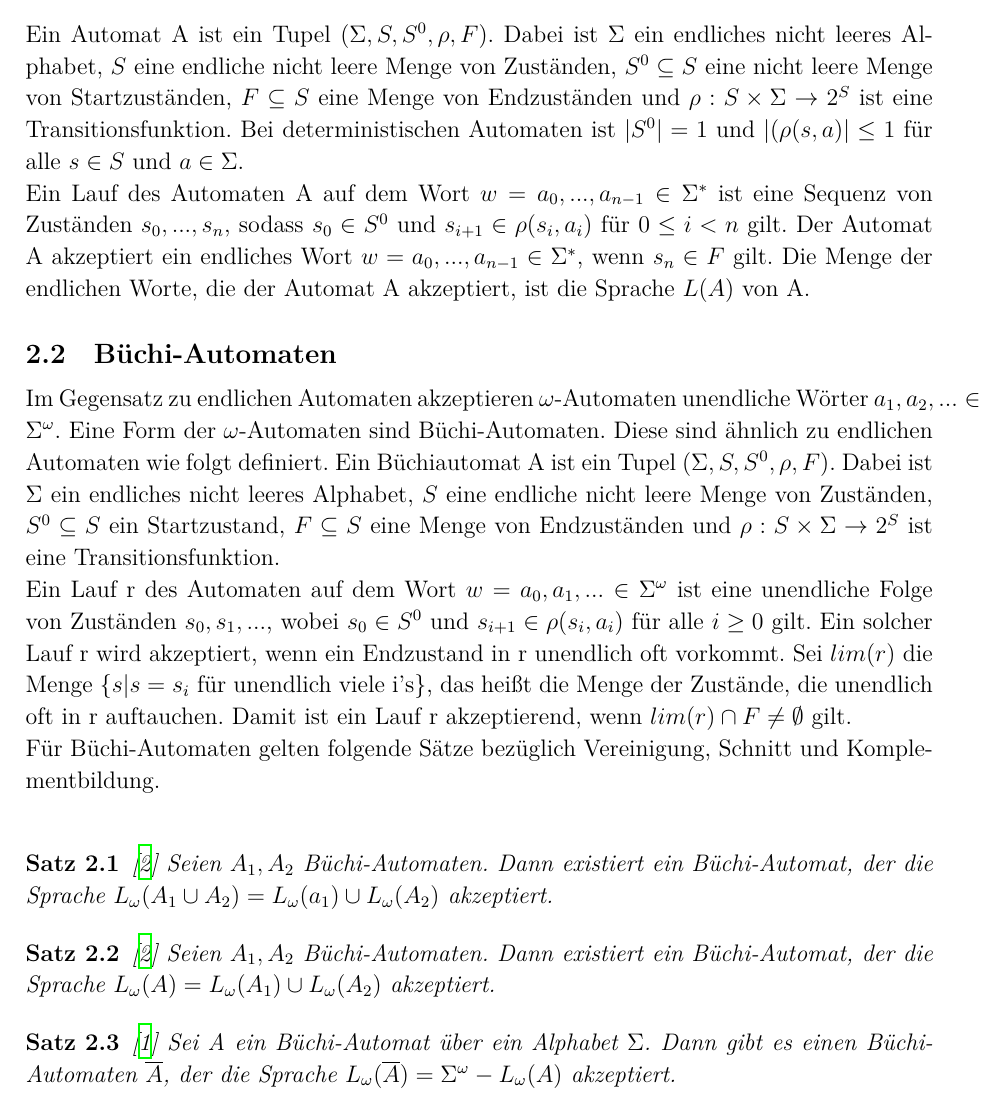
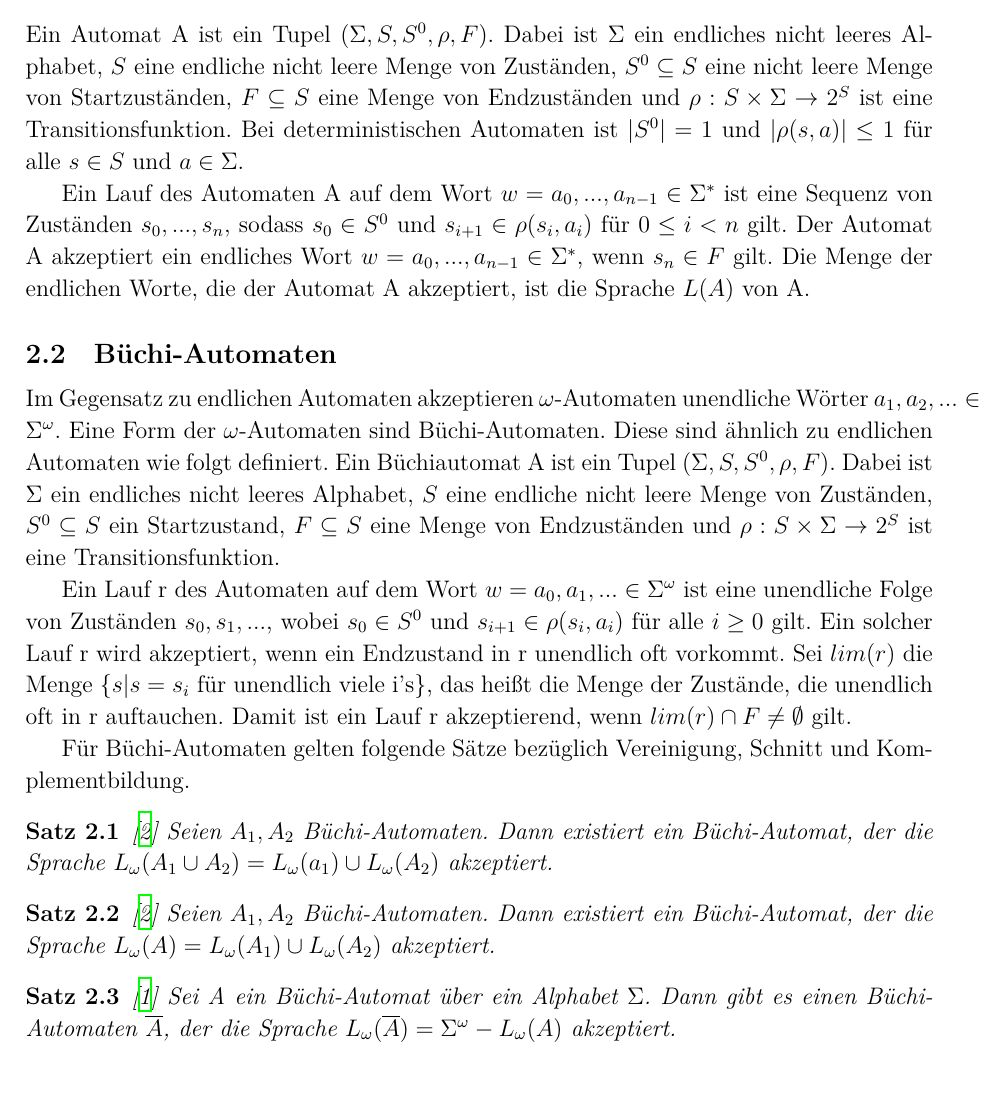
Before and after one commit to 0ortmann/FGI3-Seminar, a LaTeX paper (paper.tex, which reads tex/omega-automaten.tex): part of page 2 of 5 before the commit and part of page 2 of 4 after it, cut so that both start at the same text. Compiled offline with XeLaTeX; a missing font is replaced by an installed copy or a similar font; an older LaTeX class or package is replaced by its successor.

Commit message:
Absätze mit linebreak anstatt \\ (rückt Absatz ein). Eine Klammer entfernt.

```diff
--- a/tex/omega-automaten.tex
+++ b/tex/omega-automaten.tex
@@ -3,13 +3,17 @@
 In diesem Abschnitt werden die Grundlagen für $\omega$-Automaten vorgestellt. Dabei werden zuerst Automaten allgemein definiert. Anschließend wird genauer auf Büchi-Automaten als Form der $\omega$-Automaten eingegangen. Zum Schluss werden alternierende Büchi-Automaten vorgestellt, die für das Mapping im vierten Abschnitt benötigt werden.
 
 \subsection{Endliche Automaten}
-Ein Automat A ist ein Tupel ($\Sigma, S, S^0, \rho, F$). Dabei ist $\Sigma$ ein endliches nicht leeres Alphabet, $S$ eine endliche nicht leere Menge von Zuständen, $S^0\subseteq S$ eine nicht leere Menge von Startzuständen, $F\subseteq S$ eine Menge von Endzuständen und $\rho : S \times \Sigma \rightarrow 2^S$ ist eine Transitionsfunktion. Bei deterministischen Automaten ist $|S^0|=1$ und $|(\rho(s,a)|\leq 1$ für alle $s\in S$ und $a \in \Sigma$.\\
+Ein Automat A ist ein Tupel ($\Sigma, S, S^0, \rho, F$). Dabei ist $\Sigma$ ein endliches nicht leeres Alphabet, $S$ eine endliche nicht leere Menge von Zuständen, $S^0\subseteq S$ eine nicht leere Menge von Startzuständen, $F\subseteq S$ eine Menge von Endzuständen und $\rho : S \times \Sigma \rightarrow 2^S$ ist eine Transitionsfunktion. Bei deterministischen Automaten ist $|S^0|=1$ und $|\rho(s,a)|\leq 1$ für alle $s\in S$ und $a \in \Sigma$.
+
 Ein Lauf des Automaten A auf dem Wort $w=a_0,...,a_{n-1}\in \Sigma^\ast$ ist eine Sequenz von Zuständen $s_0,...,s_n$, sodass $s_0 \in S^0$ und $s_{i+1} \in \rho(s_i, a_i)$ für $0\leq i<n$ gilt. Der Automat A akzeptiert ein endliches Wort $w=a_0,...,a_{n-1}\in\Sigma^\ast$, wenn $s_n\in F$ gilt. Die Menge der endlichen Worte, die der Automat A akzeptiert, ist die Sprache $L(A)$ von A.
 
 \subsection{Büchi-Automaten}
-Im Gegensatz zu endlichen Automaten akzeptieren $\omega$-Automaten unendliche Wörter $a_1,a_2,...\in \Sigma^{\omega}$. Eine Form der $\omega$-Automaten sind Büchi-Automaten. Diese sind ähnlich zu endlichen Automaten wie folgt definiert. Ein Büchiautomat A ist ein Tupel ($\Sigma, S, S^0, \rho, F$). Dabei ist $\Sigma$ ein endliches nicht leeres Alphabet, $S$ eine endliche nicht leere Menge von Zuständen, $S^0\subseteq S$ ein Startzustand, $F\subseteq S$ eine Menge von Endzuständen und $\rho : S \times \Sigma \rightarrow 2^S$ ist eine Transitionsfunktion.\\
-Ein Lauf r des Automaten auf dem Wort $w=a_0,a_1,... \in \Sigma^{\omega}$ ist eine unendliche Folge von Zuständen $s_0,s_1,...$, wobei $s_0 \in S^0$ und $s_{i+1} \in \rho(s_i, a_i)$ für alle $i \geq 0$ gilt. Ein solcher Lauf r wird akzeptiert, wenn ein Endzustand in r unendlich oft vorkommt. Sei $lim(r)$ die Menge \{$s|s=s_i$ für unendlich viele i's\}, das heißt die Menge der Zustände, die unendlich oft in r auftauchen. Damit ist ein Lauf r akzeptierend, wenn $lim(r)\cap F \neq \emptyset$ gilt.\\
-Für Büchi-Automaten gelten folgende Sätze bezüglich Vereinigung, Schnitt und Komplementbildung. \\
+Im Gegensatz zu endlichen Automaten akzeptieren $\omega$-Automaten unendliche Wörter $a_1,a_2,...\in \Sigma^{\omega}$. Eine Form der $\omega$-Automaten sind Büchi-Automaten. Diese sind ähnlich zu endlichen Automaten wie folgt definiert. Ein Büchiautomat A ist ein Tupel ($\Sigma, S, S^0, \rho, F$). Dabei ist $\Sigma$ ein endliches nicht leeres Alphabet, $S$ eine endliche nicht leere Menge von Zuständen, $S^0\subseteq S$ ein Startzustand, $F\subseteq S$ eine Menge von Endzuständen und $\rho : S \times \Sigma \rightarrow 2^S$ ist eine Transitionsfunktion.
+
+Ein Lauf r des Automaten auf dem Wort $w=a_0,a_1,... \in \Sigma^{\omega}$ ist eine unendliche Folge von Zuständen $s_0,s_1,...$, wobei $s_0 \in S^0$ und $s_{i+1} \in \rho(s_i, a_i)$ für alle $i \geq 0$ gilt. Ein solcher Lauf r wird akzeptiert, wenn ein Endzustand in r unendlich oft vorkommt. Sei $lim(r)$ die Menge \{$s|s=s_i$ für unendlich viele i's\}, das heißt die Menge der Zustände, die unendlich oft in r auftauchen. Damit ist ein Lauf r akzeptierend, wenn $lim(r)\cap F \neq \emptyset$ gilt.
+
+Für Büchi-Automaten gelten folgende Sätze bezüglich Vereinigung, Schnitt und Komplementbildung.
+
 \begin{satz}\cite{choueka74}
 Seien $A_1, A_2$ Büchi-Automaten. Dann existiert ein Büchi-Automat, der die Sprache $L_{\omega}(A_1\cup A_2)=L_{\omega}(a_1)\cup L_{\omega}(A_2)$ akzeptiert.
 \end{satz}
```
Also changed, not shown: tex/ltl.tex (+3 -0 lines).
